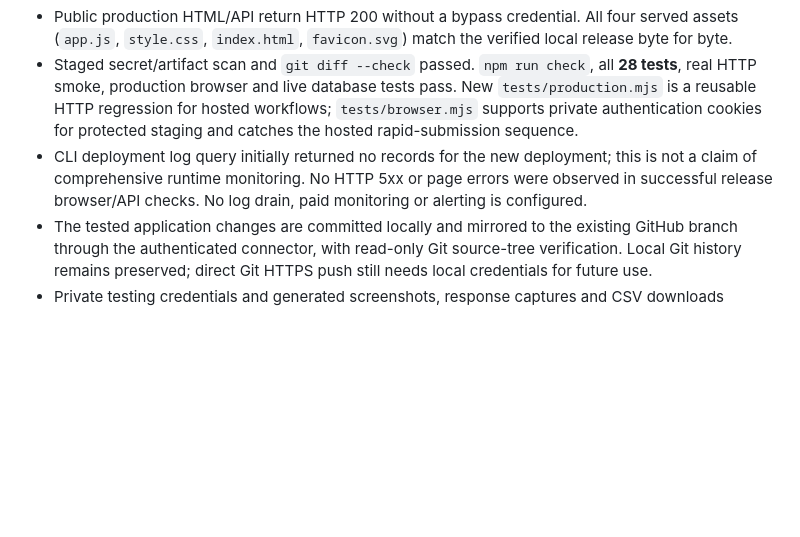
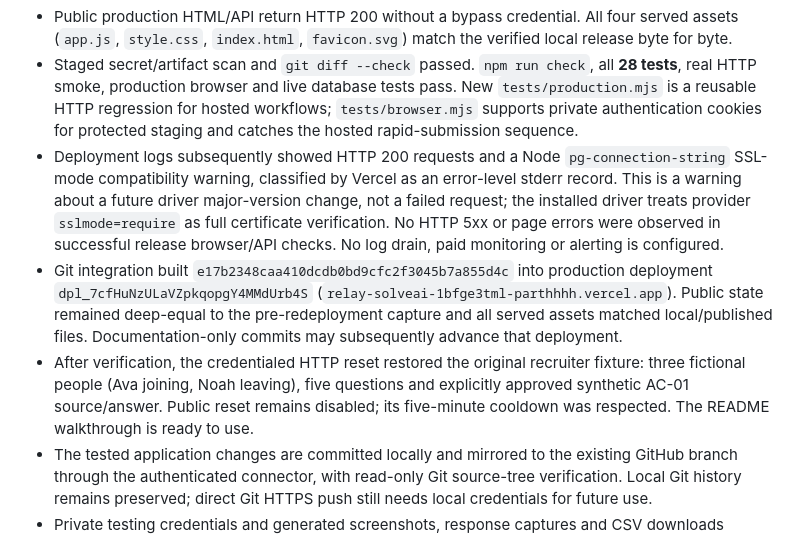
Before and after one commit to Parthhhhhh30/relay-solveai, a Markdown page: QA_REPORT.md, the part around the change. Drawn GitHub-style; blank space fills up the shorter version.

Commit message:
Record verified Git deployment and restored synthetic demo

```diff
--- a/QA_REPORT.md
+++ b/QA_REPORT.md
@@ -47,7 +47,9 @@ Live public URL: **https://relay-solveai-parthhhh.vercel.app/**. Project: `parth
 - A full workspace capture after the public browser walkthrough was **deep-equal** to the new deployment's API response before promotion. People, grants, devices, evidence versions, approval status, questions, tasks and audit records survive redeployment against the same Neon database.
 - Public production HTML/API return HTTP 200 without a bypass credential. All four served assets (`app.js`, `style.css`, `index.html`, `favicon.svg`) match the verified local release byte for byte.
 - Staged secret/artifact scan and `git diff --check` passed. `npm run check`, all **28 tests**, real HTTP smoke, production browser and live database tests pass. New `tests/production.mjs` is a reusable HTTP regression for hosted workflows; `tests/browser.mjs` supports private authentication cookies for protected staging and catches the hosted rapid-submission sequence.
-- CLI deployment log query initially returned no records for the new deployment; this is not a claim of comprehensive runtime monitoring. No HTTP 5xx or page errors were observed in successful release browser/API checks. No log drain, paid monitoring or alerting is configured.
+- Deployment logs subsequently showed HTTP 200 requests and a Node `pg-connection-string` SSL-mode compatibility warning, classified by Vercel as an error-level stderr record. This is a warning about a future driver major-version change, not a failed request; the installed driver treats provider `sslmode=require` as full certificate verification. No HTTP 5xx or page errors were observed in successful release browser/API checks. No log drain, paid monitoring or alerting is configured.
+- Git integration built `e17b2348caa410dcdb0bd9cfc2f3045b7a855d4c` into production deployment `dpl_7cfHuNzULaVZpkqopgY4MMdUrb4S` (`relay-solveai-1bfge3tml-parthhhh.vercel.app`). Public state remained deep-equal to the pre-redeployment capture and all served assets matched local/published files. Documentation-only commits may subsequently advance that deployment.
+- After verification, the credentialed HTTP reset restored the original recruiter fixture: three fictional people (Ava joining, Noah leaving), five questions and explicitly approved synthetic AC-01 source/answer. Public reset remains disabled; its five-minute cooldown was respected. The README walkthrough is ready to use.
 - The tested application changes are committed locally and mirrored to the existing GitHub branch through the authenticated connector, with read-only Git source-tree verification. Local Git history remains preserved; direct Git HTTPS push still needs local credentials for future use.
 - Private testing credentials and generated screenshots, response captures and CSV downloads remain excluded. Temporary automation bypass credentials are revoked after testing. Public mutations affect synthetic records only; no real system is provisioned, revoked or notified.
 
```
